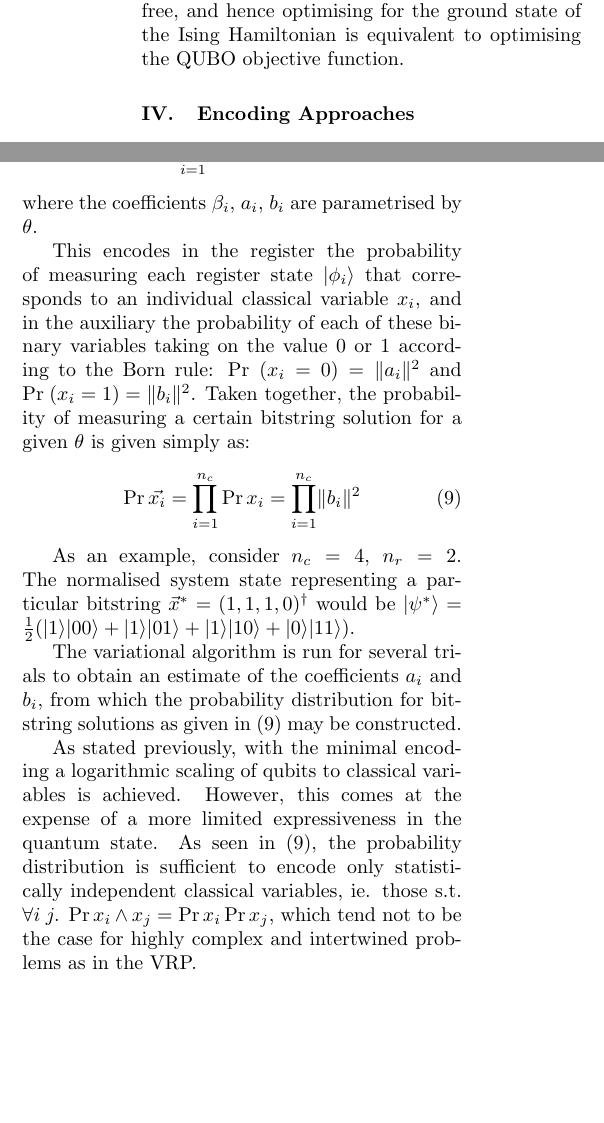
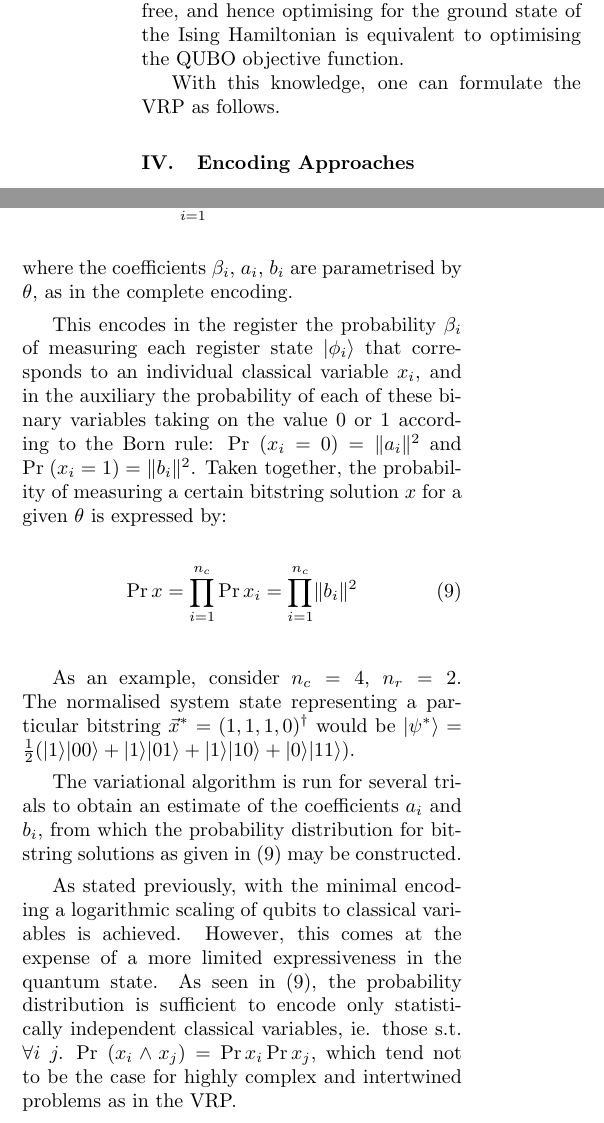
Before and after one commit to ge42faz/qsem-23w, a LaTeX document (report/report.tex): two parts of the columns of page 3 of 4, joined at a grey line, cut so that both start at the same text, the shorter picture padded with empty space. Compiled offline with pdfLaTeX.

Commit message:
fix: format eqns and edit wording in encoding section for clarity

```diff
--- a/report/report.tex
+++ b/report/report.tex
@@ -218,6 +218,8 @@ obtains the equivalent QUBO formulation for free, and hence optimising for
 the ground state of the Ising Hamiltonian is equivalent to optimising the
 QUBO objective function.
 
+With this knowledge, one can formulate the VRP as follows.
+
 \section {Encoding Approaches}
 We assume the use of a conventional NISQ processor to tackle a VRP involving
 $n_c$ classical binary variables. A simple mapping from the VRP to QUBO uses
@@ -264,18 +266,19 @@ then defined as:
 \qvec{\psi(\theta)} = \sum_{i=1}^{n_c} \beta_i
 (a_i \qvec{0} + b_i \qvec{1}) \; \qvec{\phi_i}
 \end {equation}
-where the coefficients $\beta_i$, $a_i$, $b_i$ are parametrised by $\theta$.
+where the coefficients $\beta_i$, $a_i$, $b_i$ are parametrised by $\theta$,
+as in the complete encoding.
 
-This encodes in the register the probability of measuring each register state
-$\qvec{\phi_i}$ that corresponds to an individual classical variable $x_i$,
-and in the auxiliary the probability of each of these binary variables taking
-on the value $0$ or $1$ according to the Born rule:
+This encodes in the register the probability $\beta_i$ of measuring each
+register state $\qvec{\phi_i}$ that corresponds to an individual classical
+variable $x_i$, and in the auxiliary the probability of each of these binary
+variables taking on the value $0$ or $1$ according to the Born rule:
 $\Pr \; (x_i = 0) = \qnorm{a_i}^2$ and $\Pr \; (x_i = 1) = \qnorm{b_i}^2$.
 Taken together, the probability of measuring a certain bitstring solution
-for a given $\theta$ is given simply as:
+$x$ for a given $\theta$ is expressed by:
 \begin {equation}
 \label {prob}
-\Pr \vec{x_i} = \prod_{i=1}^{n_c} \Pr x_i = \prod_{i=1}^{n_c} \qnorm{b_i}^2
+\Pr x = \prod_{i=1}^{n_c} \Pr x_i = \prod_{i=1}^{n_c} \qnorm{b_i}^2
 \end {equation}
 
 As an example, consider $n_c = 4$, $n_r = 2$. The normalised system
```
Also changed, not shown: report/report.pdf, report/report.tex (4 more changed lines), 2 other files.
